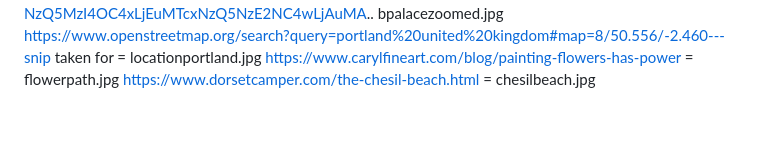
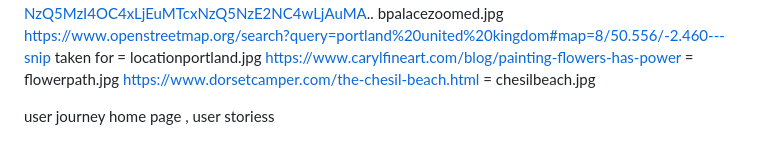
Before and after one commit to lightermanuk/Milestone-project-1, a Markdown page: README.md, the part around the change. GitHub-like rendering; blank space fills up the shorter version.

```diff
--- a/README.md
+++ b/README.md
@@ -21,3 +21,5 @@ https://images.pexels.com/photos/18729258/pexels-photo-18729258.jpeg?cs=srgb&dl=
 https://www.openstreetmap.org/search?query=portland%20united%20kingdom#map=8/50.556/-2.460---snip taken for = locationportland.jpg
 https://www.carylfineart.com/blog/painting-flowers-has-power = flowerpath.jpg
 https://www.dorsetcamper.com/the-chesil-beach.html = chesilbeach.jpg
+
+user journey home page , user storiess
```
